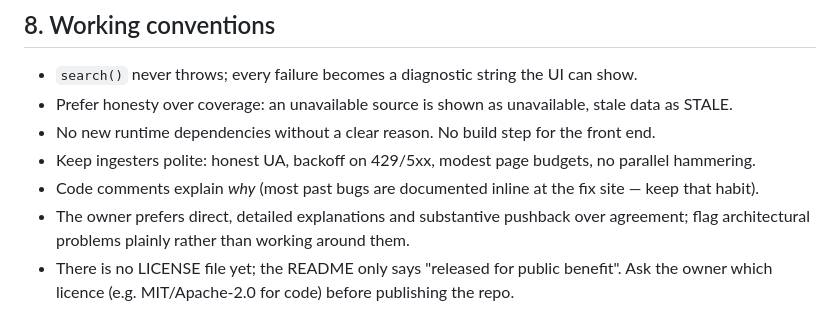
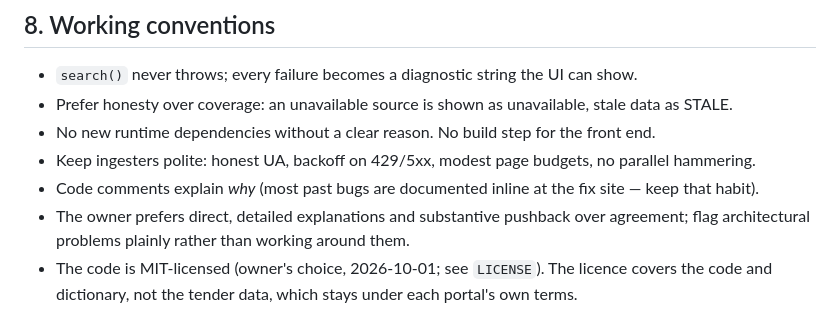
Before and after one commit to CreationNode/Tender-Finder, a Markdown page: HANDOFF.md, the part around the change. Drawn GitHub-style.

Commit message:
Keep the licence note in HANDOFF.md after merging main
Co-Authored-By: Claude Opus 5.5 (1M context) <noreply@anthropic.com>
Claude-Session: https://claude.ai/code/session_013yWEtVCsbtSwTzkuZqpZCA

```diff
--- a/HANDOFF.md
+++ b/HANDOFF.md
@@ -368,5 +368,5 @@ the real SEO lever is a few genuinely useful static explainer pages per country)
 - Code comments explain *why* (most past bugs are documented inline at the fix site — keep that habit).
 - The owner prefers direct, detailed explanations and substantive pushback over agreement; flag
   architectural problems plainly rather than working around them.
-- There is no LICENSE file yet; the README only says "released for public benefit". Ask the owner which
-  licence (e.g. MIT/Apache-2.0 for code) before publishing the repo.
+- The code is MIT-licensed (owner's choice, 2026-10-01; see `LICENSE`). The licence covers the code and
+  dictionary, not the tender data, which stays under each portal's own terms.
```
